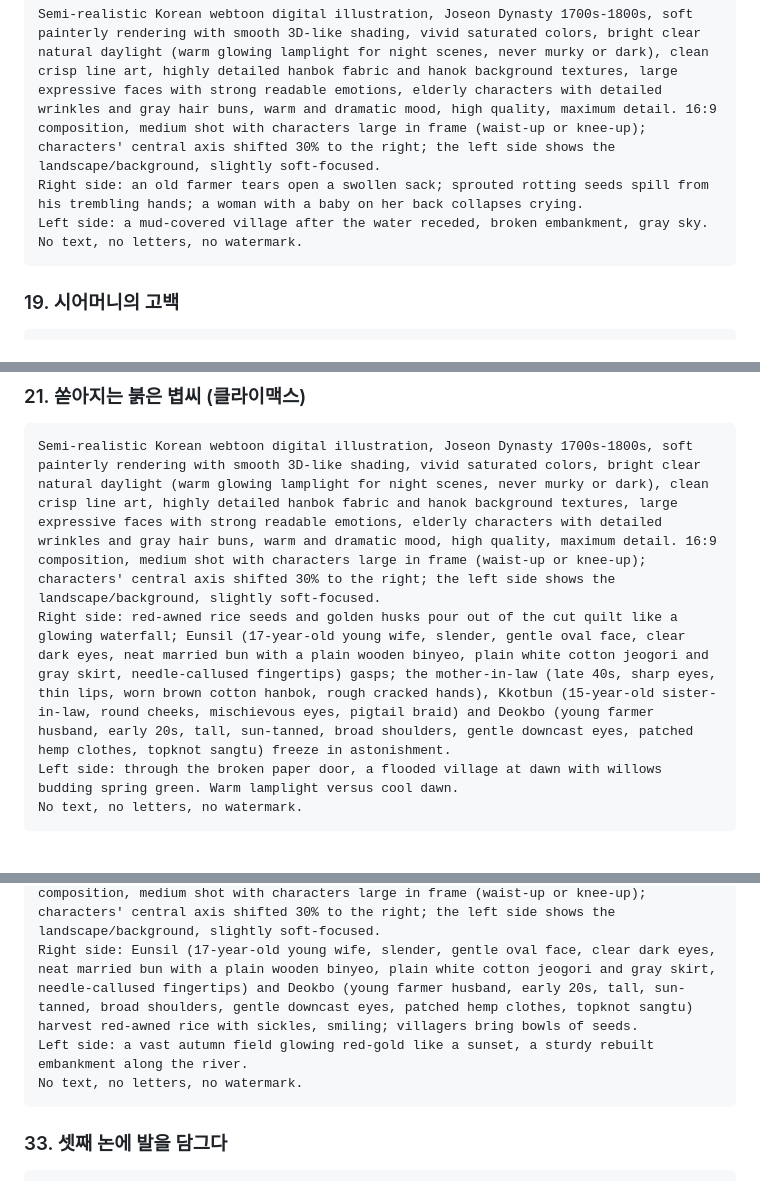
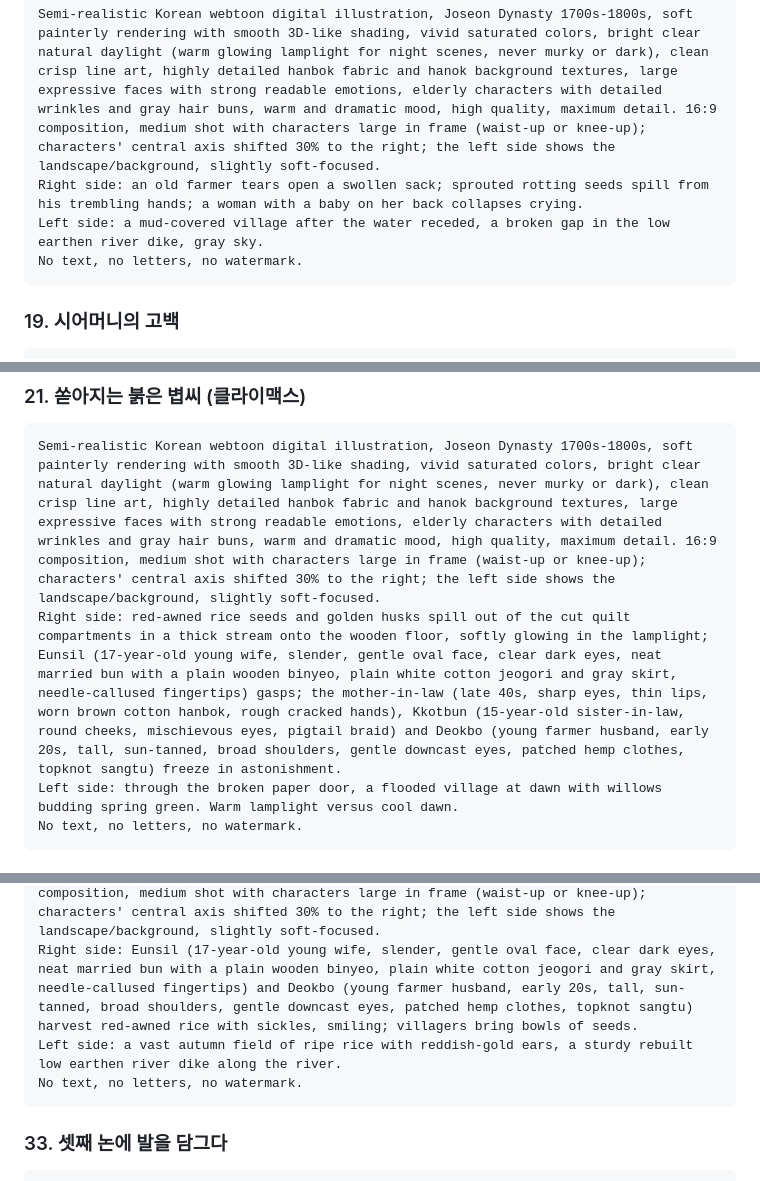
Before and after one commit to moncar-web/-, a Markdown page: scripts/yadam-seed-quilt-v2-scene-prompts.md, 3 parts joined by grey strips. Drawn GitHub-style.

````diff
--- a/scripts/yadam-seed-quilt-v2-scene-prompts.md
+++ b/scripts/yadam-seed-quilt-v2-scene-prompts.md
@@ -174,7 +174,7 @@ No text, no letters, no watermark.
 ```
 Semi-realistic Korean webtoon digital illustration, Joseon Dynasty 1700s-1800s, soft painterly rendering with smooth 3D-like shading, vivid saturated colors, bright clear natural daylight (warm glowing lamplight for night scenes, never murky or dark), clean crisp line art, highly detailed hanbok fabric and hanok background textures, large expressive faces with strong readable emotions, elderly characters with detailed wrinkles and gray hair buns, warm and dramatic mood, high quality, maximum detail. 16:9 composition, medium shot with characters large in frame (waist-up or knee-up); characters' central axis shifted 30% to the right; the left side shows the landscape/background, slightly soft-focused.
 Right side: an old farmer tears open a swollen sack; sprouted rotting seeds spill from his trembling hands; a woman with a baby on her back collapses crying.
-Left side: a mud-covered village after the water receded, broken embankment, gray sky.
+Left side: a mud-covered village after the water receded, a broken gap in the low earthen river dike, gray sky.
 No text, no letters, no watermark.
 ```
 
@@ -200,7 +200,7 @@ No text, no letters, no watermark.
 ### 21. 쏟아지는 붉은 볍씨 (클라이맥스)
 ```
 Semi-realistic Korean webtoon digital illustration, Joseon Dynasty 1700s-1800s, soft painterly rendering with smooth 3D-like shading, vivid saturated colors, bright clear natural daylight (warm glowing lamplight for night scenes, never murky or dark), clean crisp line art, highly detailed hanbok fabric and hanok background textures, large expressive faces with strong readable emotions, elderly characters with detailed wrinkles and gray hair buns, warm and dramatic mood, high quality, maximum detail. 16:9 composition, medium shot with characters large in frame (waist-up or knee-up); characters' central axis shifted 30% to the right; the left side shows the landscape/background, slightly soft-focused.
-Right side: red-awned rice seeds and golden husks pour out of the cut quilt like a glowing waterfall; Eunsil (17-year-old young wife, slender, gentle oval face, clear dark eyes, neat married bun with a plain wooden binyeo, plain white cotton jeogori and gray skirt, needle-callused fingertips) gasps; the mother-in-law (late 40s, sharp eyes, thin lips, worn brown cotton hanbok, rough cracked hands), Kkotbun (15-year-old sister-in-law, round cheeks, mischievous eyes, pigtail braid) and Deokbo (young farmer husband, early 20s, tall, sun-tanned, broad shoulders, gentle downcast eyes, patched hemp clothes, topknot sangtu) freeze in astonishment.
+Right side: red-awned rice seeds and golden husks spill out of the cut quilt compartments in a thick stream onto the wooden floor, softly glowing in the lamplight; Eunsil (17-year-old young wife, slender, gentle oval face, clear dark eyes, neat married bun with a plain wooden binyeo, plain white cotton jeogori and gray skirt, needle-callused fingertips) gasps; the mother-in-law (late 40s, sharp eyes, thin lips, worn brown cotton hanbok, rough cracked hands), Kkotbun (15-year-old sister-in-law, round cheeks, mischievous eyes, pigtail braid) and Deokbo (young farmer husband, early 20s, tall, sun-tanned, broad shoulders, gentle downcast eyes, patched hemp clothes, topknot sangtu) freeze in astonishment.
 Left side: through the broken paper door, a flooded village at dawn with willows budding spring green. Warm lamplight versus cool dawn.
 No text, no letters, no watermark.
 ```
@@ -298,7 +298,7 @@ No text, no letters, no watermark.
 ```
 Semi-realistic Korean webtoon digital illustration, Joseon Dynasty 1700s-1800s, soft painterly rendering with smooth 3D-like shading, vivid saturated colors, bright clear natural daylight (warm glowing lamplight for night scenes, never murky or dark), clean crisp line art, highly detailed hanbok fabric and hanok background textures, large expressive faces with strong readable emotions, elderly characters with detailed wrinkles and gray hair buns, warm and dramatic mood, high quality, maximum detail. 16:9 composition, medium shot with characters large in frame (waist-up or knee-up); characters' central axis shifted 30% to the right; the left side shows the landscape/background, slightly soft-focused.
 Right side: Eunsil (17-year-old young wife, slender, gentle oval face, clear dark eyes, neat married bun with a plain wooden binyeo, plain white cotton jeogori and gray skirt, needle-callused fingertips) and Deokbo (young farmer husband, early 20s, tall, sun-tanned, broad shoulders, gentle downcast eyes, patched hemp clothes, topknot sangtu) harvest red-awned rice with sickles, smiling; villagers bring bowls of seeds.
-Left side: a vast autumn field glowing red-gold like a sunset, a sturdy rebuilt embankment along the river.
+Left side: a vast autumn field of ripe rice with reddish-gold ears, a sturdy rebuilt low earthen river dike along the river.
 No text, no letters, no watermark.
 ```
 
````
Also changed, not shown: other parts of scripts/yadam-seed-quilt-v2-scene-prompts.md (+7 -7 lines).
